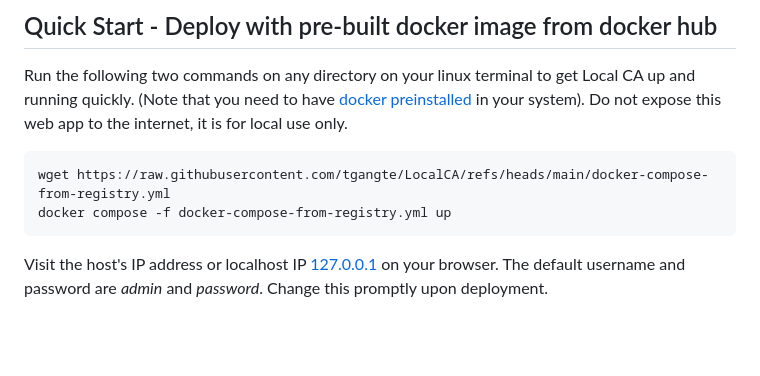
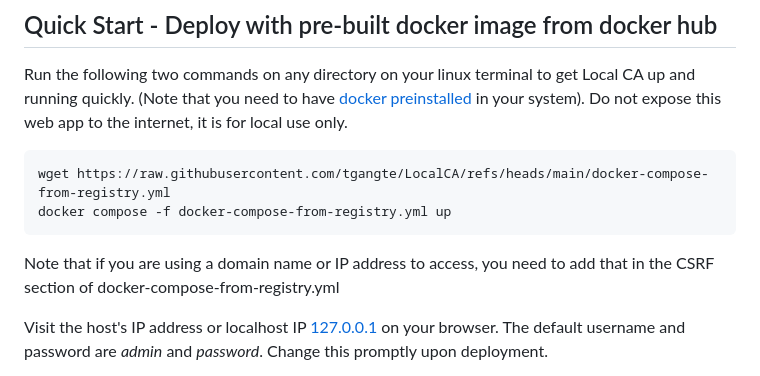
Before and after one commit to tgangte/LocalCA, a Markdown page: README.md, the part around the change. GitHub-like rendering; blank space fills up the shorter version.

````diff
--- a/README.md
+++ b/README.md
@@ -42,6 +42,8 @@ Run the following two commands on any directory on your linux terminal to get Lo
 wget https://raw.githubusercontent.com/tgangte/LocalCA/refs/heads/main/docker-compose-from-registry.yml
 docker compose -f docker-compose-from-registry.yml up
 ```
+Note that if you are using a domain name or IP address to access, you need to add that in the CSRF section of docker-compose-from-registry.yml
+
 Visit the host's IP address or localhost IP [127.0.0.1](http://127.0.0.1/) on your browser. The default username and password are _admin_ and _password_. Change this promptly upon deployment.
 
 Alternatively, if you are on ARM architecture such as the Raspberry Pi or Apple Silicon (M1,M2,M3,M4 Mac etc) the you can use the  arm based docker files:
````
